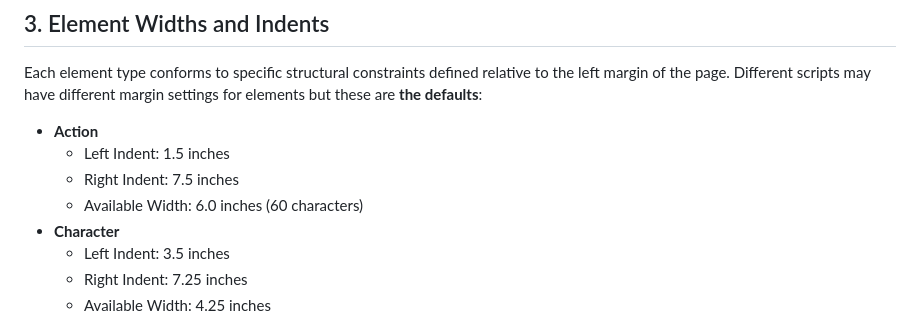
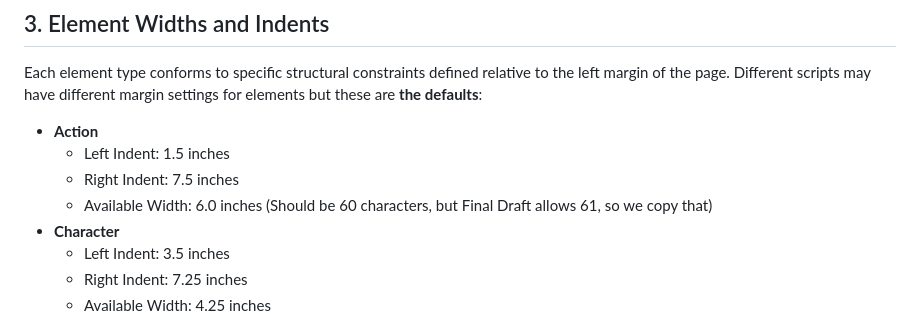
Before and after one commit to SimonGZ/jumpcut, a Markdown page: docs/pagination-spec.md, the part around the change. GitHub-like rendering.

Commit message:
Updating pagination spec to reference final draft 61 char action

```diff
--- a/docs/pagination-spec.md
+++ b/docs/pagination-spec.md
@@ -26,7 +26,7 @@ Each element type conforms to specific structural constraints defined relative t
 - **Action**
   - Left Indent: 1.5 inches
   - Right Indent: 7.5 inches
-  - Available Width: 6.0 inches (60 characters)
+  - Available Width: 6.0 inches (Should be 60 characters, but Final Draft allows 61, so we copy that)
 - **Character**
   - Left Indent: 3.5 inches
   - Right Indent: 7.25 inches
```
